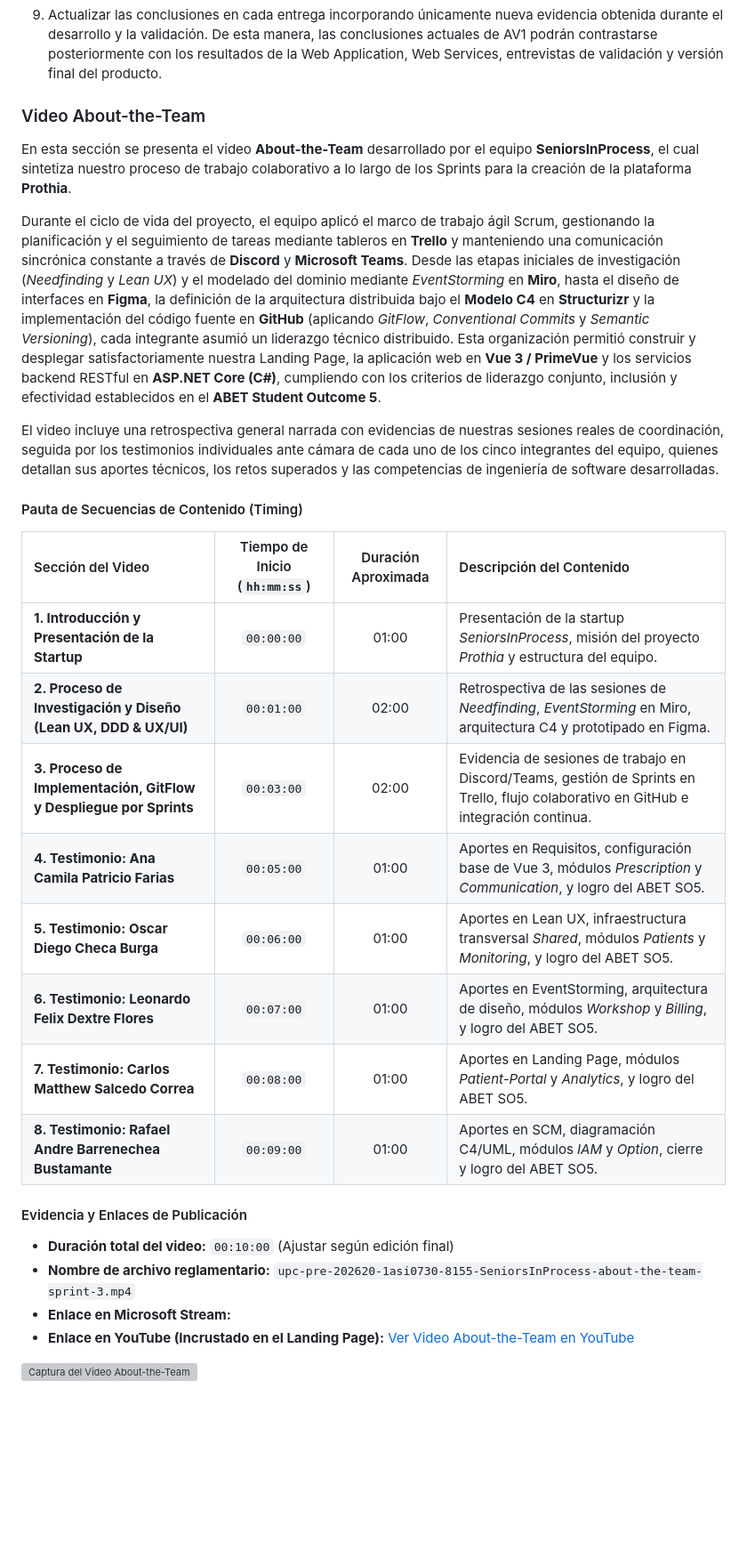
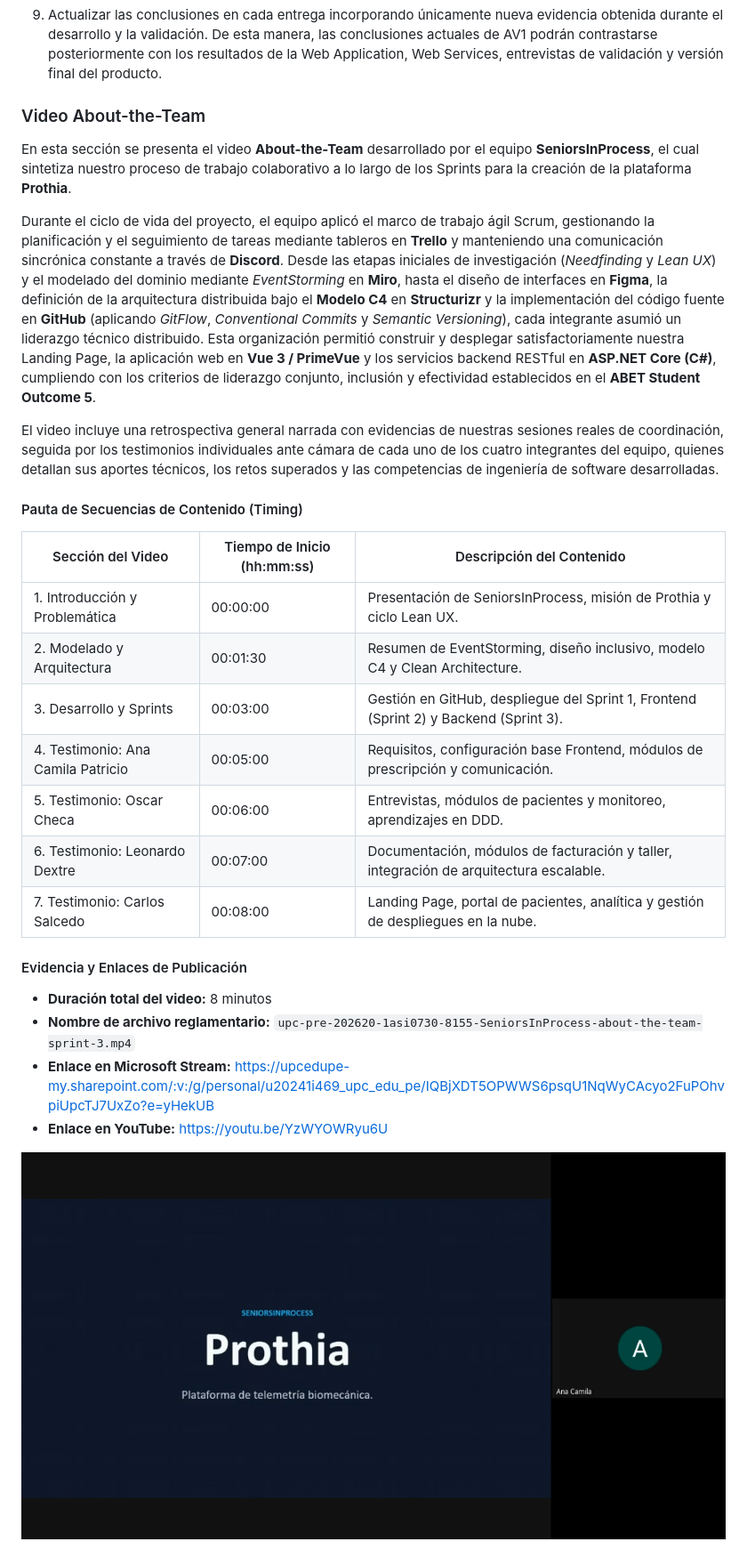
Before and after one commit to upc-pre-202620-1asi0730-8155-SeniorsIP/SeniorsInProcess-Prothia-Report, a Markdown page: front-matter/098-recommendations.md, the part around the change. Shown at 89% size. Drawn GitHub-style; pictures changed too: assets/Evidencia About the team.png (added); blank space fills up the shorter version; grey boxes are pictures that could not be loaded.

Commit message:
docs: update link of video about the team

```diff
--- a/front-matter/098-recommendations.md
+++ b/front-matter/098-recommendations.md
@@ -17,32 +17,34 @@
 8. Utilizar la Landing Page desplegada como primer canal para presentar la propuesta de valor y captar interés de clínicas y centros ortopédicos, pero evitar utilizar su publicación como evidencia de validación del producto completo, debido a que las principales funciones de Prothia todavía requieren implementación y evaluación con usuarios reales.
 
 9. Actualizar las conclusiones en cada entrega incorporando únicamente nueva evidencia obtenida durante el desarrollo y la validación. De esta manera, las conclusiones actuales de AV1 podrán contrastarse posteriormente con los resultados de la Web Application, Web Services, entrevistas de validación y versión final del producto.
+
+
 ### Video About-the-Team
 
 En esta sección se presenta el video **About-the-Team** desarrollado por el equipo **SeniorsInProcess**, el cual sintetiza nuestro proceso de trabajo colaborativo a lo largo de los Sprints para la creación de la plataforma **Prothia**.
 
-Durante el ciclo de vida del proyecto, el equipo aplicó el marco de trabajo ágil Scrum, gestionando la planificación y el seguimiento de tareas mediante tableros en **Trello** y manteniendo una comunicación sincrónica constante a través de **Discord** y **Microsoft Teams**. Desde las etapas iniciales de investigación (*Needfinding* y *Lean UX*) y el modelado del dominio mediante *EventStorming* en **Miro**, hasta el diseño de interfaces en **Figma**, la definición de la arquitectura distribuida bajo el **Modelo C4** en **Structurizr** y la implementación del código fuente en **GitHub** (aplicando *GitFlow*, *Conventional Commits* y *Semantic Versioning*), cada integrante asumió un liderazgo técnico distribuido. Esta organización permitió construir y desplegar satisfactoriamente nuestra Landing Page, la aplicación web en **Vue 3 / PrimeVue** y los servicios backend RESTful en **ASP.NET Core (C#)**, cumpliendo con los criterios de liderazgo conjunto, inclusión y efectividad establecidos en el **ABET Student Outcome 5**.
+Durante el ciclo de vida del proyecto, el equipo aplicó el marco de trabajo ágil Scrum, gestionando la planificación y el seguimiento de tareas mediante tableros en **Trello** y manteniendo una comunicación sincrónica constante a través de **Discord**. Desde las etapas iniciales de investigación (*Needfinding* y *Lean UX*) y el modelado del dominio mediante *EventStorming* en **Miro**, hasta el diseño de interfaces en **Figma**, la definición de la arquitectura distribuida bajo el **Modelo C4** en **Structurizr** y la implementación del código fuente en **GitHub** (aplicando *GitFlow*, *Conventional Commits* y *Semantic Versioning*), cada integrante asumió un liderazgo técnico distribuido. Esta organización permitió construir y desplegar satisfactoriamente nuestra Landing Page, la aplicación web en **Vue 3 / PrimeVue** y los servicios backend RESTful en **ASP.NET Core (C#)**, cumpliendo con los criterios de liderazgo conjunto, inclusión y efectividad establecidos en el **ABET Student Outcome 5**.
 
-El video incluye una retrospectiva general narrada con evidencias de nuestras sesiones reales de coordinación, seguida por los testimonios individuales ante cámara de cada uno de los cinco integrantes del equipo, quienes detallan sus aportes técnicos, los retos superados y las competencias de ingeniería de software desarrolladas.
+El video incluye una retrospectiva general narrada con evidencias de nuestras sesiones reales de coordinación, seguida por los testimonios individuales ante cámara de cada uno de los cuatro integrantes del equipo, quienes detallan sus aportes técnicos, los retos superados y las competencias de ingeniería de software desarrolladas.
 
 #### Pauta de Secuencias de Contenido (Timing)
 
-| Sección del Video | Tiempo de Inicio (`hh:mm:ss`) | Duración Aproximada | Descripción del Contenido |
-| :--- | :---: | :---: | :--- |
-| **1. Introducción y Presentación de la Startup** | `00:00:00` | 01:00 | Presentación de la startup *SeniorsInProcess*, misión del proyecto *Prothia* y estructura del equipo. |
-| **2. Proceso de Investigación y Diseño (Lean UX, DDD & UX/UI)** | `00:01:00` | 02:00 | Retrospectiva de las sesiones de *Needfinding*, *EventStorming* en Miro, arquitectura C4 y prototipado en Figma. |
-| **3. Proceso de Implementación, GitFlow y Despliegue por Sprints** | `00:03:00` | 02:00 | Evidencia de sesiones de trabajo en Discord/Teams, gestión de Sprints en Trello, flujo colaborativo en GitHub e integración continua. |
-| **4. Testimonio: Ana Camila Patricio Farias** | `00:05:00` | 01:00 | Aportes en Requisitos, configuración base de Vue 3, módulos *Prescription* y *Communication*, y logro del ABET SO5. |
-| **5. Testimonio: Oscar Diego Checa Burga** | `00:06:00` | 01:00 | Aportes en Lean UX, infraestructura transversal *Shared*, módulos *Patients* y *Monitoring*, y logro del ABET SO5. |
-| **6. Testimonio: Leonardo Felix Dextre Flores** | `00:07:00` | 01:00 | Aportes en EventStorming, arquitectura de diseño, módulos *Workshop* y *Billing*, y logro del ABET SO5. |
-| **7. Testimonio: Carlos Matthew Salcedo Correa** | `00:08:00` | 01:00 | Aportes en Landing Page, módulos *Patient-Portal* y *Analytics*, y logro del ABET SO5. |
-| **8. Testimonio: Rafael Andre Barrenechea Bustamante** | `00:09:00` | 01:00 | Aportes en SCM, diagramación C4/UML, módulos *IAM* y *Option*, cierre y logro del ABET SO5. |
+| Sección del Video | Tiempo de Inicio (hh:mm:ss) | Descripción del Contenido |
+|---|---|---|
+| 1. Introducción y Problemática | 00:00:00 | Presentación de SeniorsInProcess, misión de Prothia y ciclo Lean UX. |
+| 2. Modelado y Arquitectura | 00:01:30 | Resumen de EventStorming, diseño inclusivo, modelo C4 y Clean Architecture. |
+| 3. Desarrollo y Sprints | 00:03:00 | Gestión en GitHub, despliegue del Sprint 1, Frontend (Sprint 2) y Backend (Sprint 3). |
+| 4. Testimonio: Ana Camila Patricio | 00:05:00 | Requisitos, configuración base Frontend, módulos de prescripción y comunicación. |
+| 5. Testimonio: Oscar Checa | 00:06:00 | Entrevistas, módulos de pacientes y monitoreo, aprendizajes en DDD. |
+| 6. Testimonio: Leonardo Dextre | 00:07:00 | Documentación, módulos de facturación y taller, integración de arquitectura escalable. |
+| 7. Testimonio: Carlos Salcedo | 00:08:00 | Landing Page, portal de pacientes, analítica y gestión de despliegues en la nube. |
+
 
 #### Evidencia y Enlaces de Publicación
 
-* **Duración total del video:** `00:10:00` (Ajustar según edición final)
+* **Duración total del video:** 8 minutos
 * **Nombre de archivo reglamentario:** `upc-pre-202620-1asi0730-8155-SeniorsInProcess-about-the-team-sprint-3.mp4`
-* **Enlace en Microsoft Stream:**
-* **Enlace en YouTube (Incrustado en el Landing Page):** [Ver Video About-the-Team en YouTube](COLOCAR_URL_YOUTUBE_AQUI)
+* **Enlace en Microsoft Stream:** https://upcedupe-my.sharepoint.com/:v:/g/personal/u20241i469_upc_edu_pe/IQBjXDT5OPWWS6psqU1NqWyCAcyo2FuPOhvpiUpcTJ7UxZo?e=yHekUB
+* **Enlace en YouTube:** https://youtu.be/YzWYOWRyu6U
 
-![Captura del Video About-the-Team](../assets/VAT-OscarCheca.png)
+![Captura del Video About-the-Team](../assets/Evidencia%20About%20the%20team.png)
```
